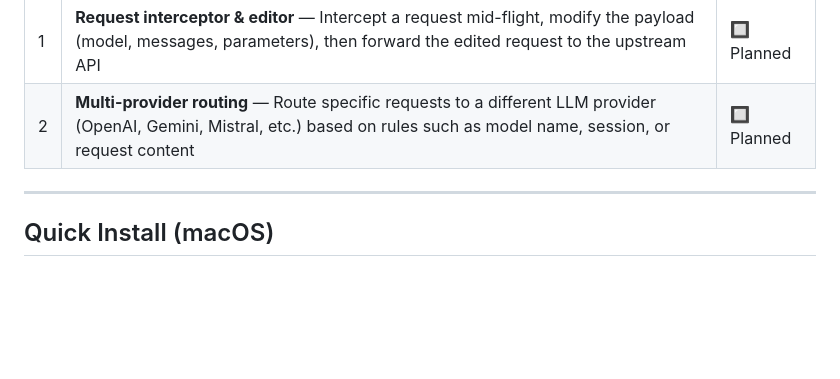
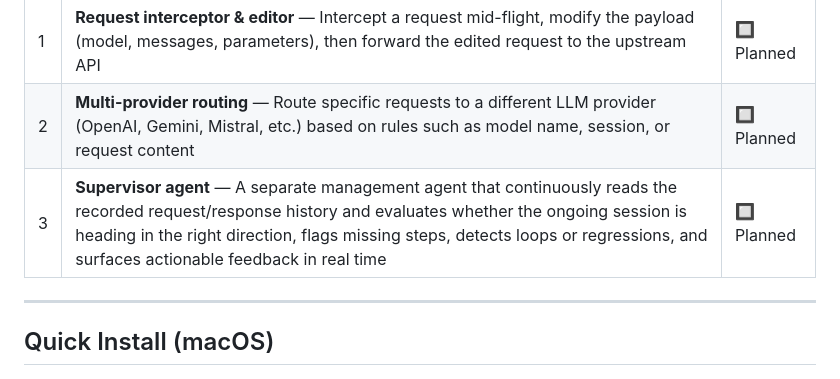
Before and after one commit to windowhan/claude-code-inspector, a Markdown page: README.md, the part around the change. GitHub-like rendering; blank space fills up the shorter version.

Commit message:
docs: add supervisor agent to roadmap
Co-Authored-By: Claude Sonnet 4.6 <noreply@anthropic.com>

```diff
--- a/README.md
+++ b/README.md
@@ -22,6 +22,7 @@ Claude Code ──HTTP──▶ Proxy :7878 ──HTTPS──▶ api.anthropic.c
 |---|---------|--------|
 | 1 | **Request interceptor & editor** — Intercept a request mid-flight, modify the payload (model, messages, parameters), then forward the edited request to the upstream API | 🔲 Planned |
 | 2 | **Multi-provider routing** — Route specific requests to a different LLM provider (OpenAI, Gemini, Mistral, etc.) based on rules such as model name, session, or request content | 🔲 Planned |
+| 3 | **Supervisor agent** — A separate management agent that continuously reads the recorded request/response history and evaluates whether the ongoing session is heading in the right direction, flags missing steps, detects loops or regressions, and surfaces actionable feedback in real time | 🔲 Planned |
 
 ---
 
```
